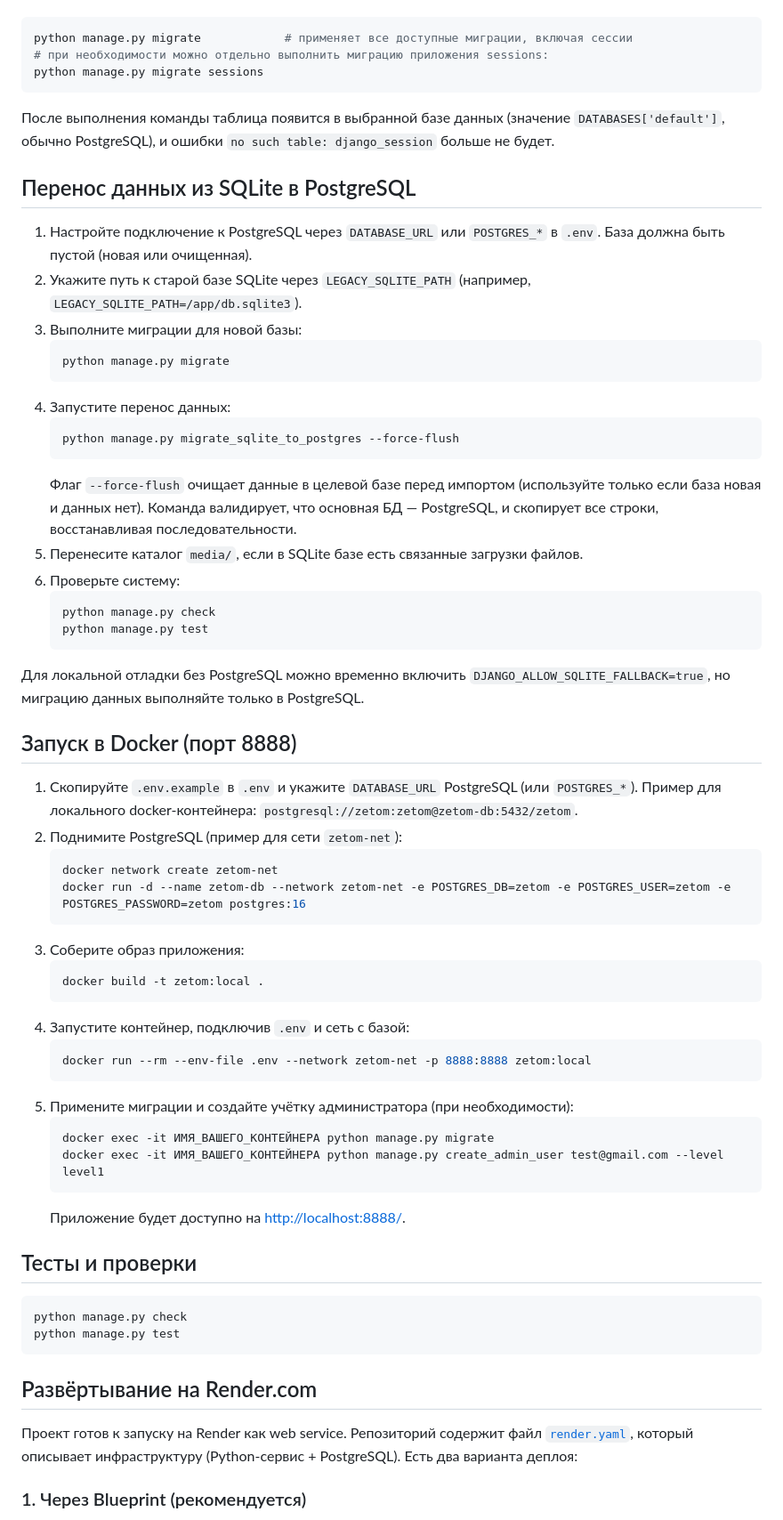
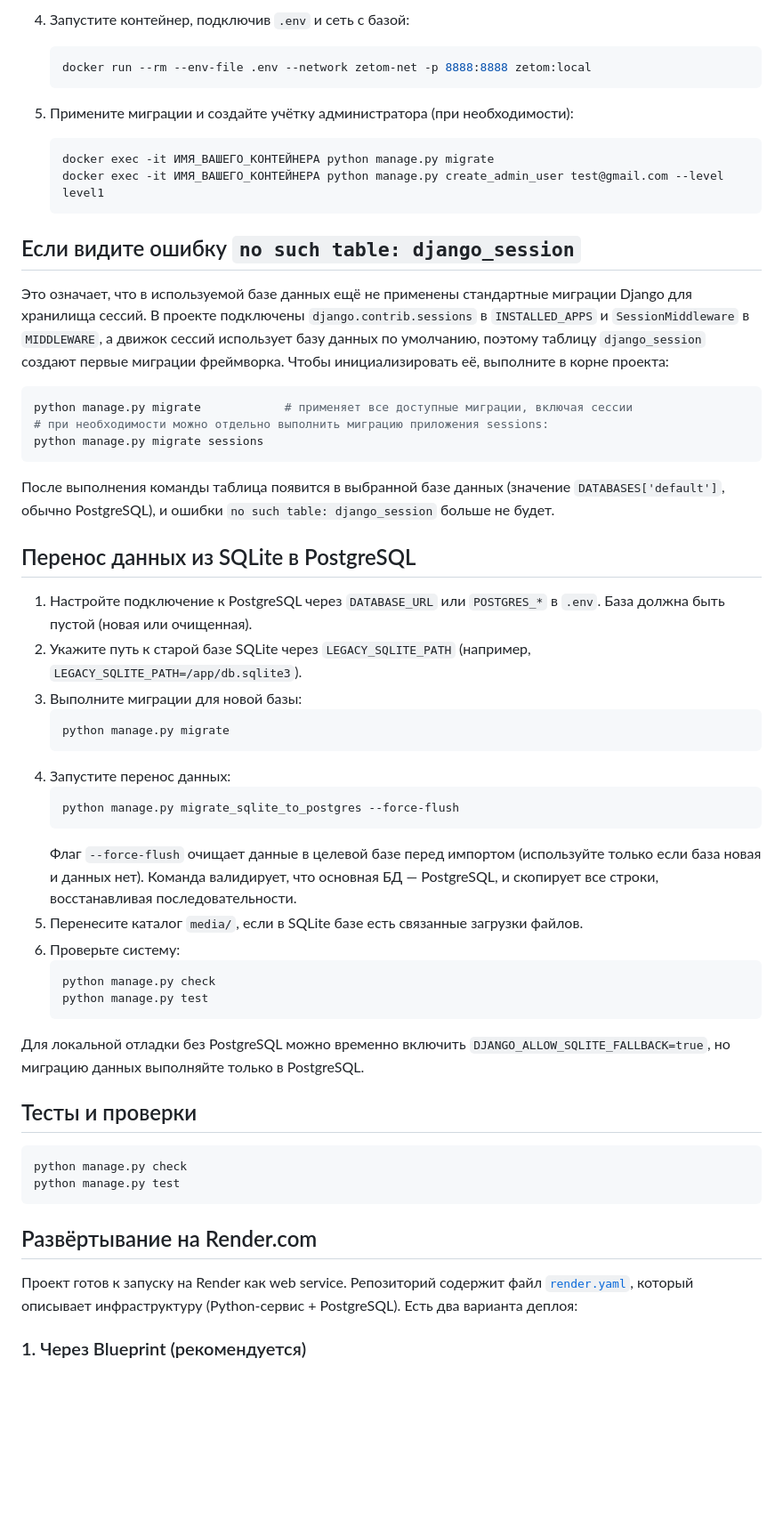
Before and after one commit to shalyn42k/zetom, a Markdown page: README.md, the part around the change printed below. Shown: that part at 89% size. GitHub-like rendering; blank space fills up the shorter version.

````diff
--- a/README.md
+++ b/README.md
@@ -87,3 +126,20 @@
+4. Запустите контейнер, подключив `.env` и сеть с базой:
+   ```bash
+   docker run --rm --env-file .env --network zetom-net -p 8888:8888 zetom:local
+   ```
+
+5. Примените миграции и создайте учётку администратора (при необходимости):
+   ```bash
+   docker exec -it ИМЯ_ВАШЕГО_КОНТЕЙНЕРА python manage.py migrate
+   docker exec -it ИМЯ_ВАШЕГО_КОНТЕЙНЕРА python manage.py create_admin_user test@gmail.com --level level1
+   ```
+
+## Если видите ошибку `no such table: django_session`
+
+Это означает, что в используемой базе данных ещё не применены стандартные миграции Django для хранилища сессий.
+В проекте подключены `django.contrib.sessions` в `INSTALLED_APPS` и `SessionMiddleware` в `MIDDLEWARE`,
+а движок сессий использует базу данных по умолчанию, поэтому таблицу `django_session` создают первые миграции фреймворка.
+Чтобы инициализировать её, выполните в корне проекта:
 
 ```bash
 python manage.py migrate            # применяет все доступные миграции, включая сессии
@@ -91,12 +147,13 @@ python manage.py migrate            # применяет все доступны
 python manage.py migrate sessions
 ```
 
-После выполнения команды таблица появится в выбранной базе данных (значение `DATABASES['default']`, обычно PostgreSQL), и ошибки
-`no such table: django_session` больше не будет.
+После выполнения команды таблица появится в выбранной базе данных (значение `DATABASES['default']`, обычно PostgreSQL),
+и ошибки `no such table: django_session` больше не будет.
 
 ## Перенос данных из SQLite в PostgreSQL
 
-1. Настройте подключение к PostgreSQL через `DATABASE_URL` или `POSTGRES_*` в `.env`. База должна быть пустой (новая или очищенная).
+1. Настройте подключение к PostgreSQL через `DATABASE_URL` или `POSTGRES_*` в `.env`.
+   База должна быть пустой (новая или очищенная).
 2. Укажите путь к старой базе SQLite через `LEGACY_SQLITE_PATH` (например, `LEGACY_SQLITE_PATH=/app/db.sqlite3`).
 3. Выполните миграции для новой базы:
    ```bash
@@ -106,7 +163,8 @@ python manage.py migrate sessions
    ```bash
    python manage.py migrate_sqlite_to_postgres --force-flush
    ```
-   Флаг `--force-flush` очищает данные в целевой базе перед импортом (используйте только если база новая и данных нет). Команда валидирует, что основная БД — PostgreSQL, и скопирует все строки, восстанавливая последовательности.
+   Флаг `--force-flush` очищает данные в целевой базе перед импортом (используйте только если база новая и данных нет).
+   Команда валидирует, что основная БД — PostgreSQL, и скопирует все строки, восстанавливая последовательности.
 5. Перенесите каталог `media/`, если в SQLite базе есть связанные загрузки файлов.
 6. Проверьте систему:
    ```bash
@@ -114,30 +172,8 @@ python manage.py migrate sessions
    python manage.py test
    ```
 
-Для локальной отладки без PostgreSQL можно временно включить `DJANGO_ALLOW_SQLITE_FALLBACK=true`, но миграцию данных выполняйте только в PostgreSQL.
-
-## Запуск в Docker (порт 8888)
-
-1. Скопируйте `.env.example` в `.env` и укажите `DATABASE_URL` PostgreSQL (или `POSTGRES_*`). Пример для локального docker‑контейнера: `postgresql://zetom:zetom@zetom-db:5432/zetom`.
-2. Поднимите PostgreSQL (пример для сети `zetom-net`):
-   ```bash
-   docker network create zetom-net
-   docker run -d --name zetom-db --network zetom-net -e POSTGRES_DB=zetom -e POSTGRES_USER=zetom -e POSTGRES_PASSWORD=zetom postgres:16
-   ```
-3. Соберите образ приложения:
-   ```bash
-   docker build -t zetom:local .
-   ```
-4. Запустите контейнер, подключив `.env` и сеть с базой:
-   ```bash
-   docker run --rm --env-file .env --network zetom-net -p 8888:8888 zetom:local
-   ```
-5. Примените миграции и создайте учётку администратора (при необходимости):
-   ```bash
-   docker exec -it ИМЯ_ВАШЕГО_КОНТЕЙНЕРА python manage.py migrate
-   docker exec -it ИМЯ_ВАШЕГО_КОНТЕЙНЕРА python manage.py create_admin_user test@gmail.com --level level1
-   ```
-   Приложение будет доступно на <http://localhost:8888/>.
+Для локальной отладки без PostgreSQL можно временно включить `DJANGO_ALLOW_SQLITE_FALLBACK=true`,
+но миграцию данных выполняйте только в PostgreSQL.
 
 ## Тесты и проверки
 
@@ -148,7 +184,8 @@ python manage.py test
 
 ## Развёртывание на Render.com
 
-Проект готов к запуску на Render как web service. Репозиторий содержит файл [`render.yaml`](render.yaml), который описывает инфраструктуру (Python‑сервис + PostgreSQL). Есть два варианта деплоя:
+Проект готов к запуску на Render как web service. Репозиторий содержит файл [`render.yaml`](render.yaml),
+который описывает инфраструктуру (Python‑сервис + PostgreSQL). Есть два варианта деплоя:
 
 ### 1. Через Blueprint (рекомендуется)
 
````
Also changed, not shown: other parts of README.md (+57 -16 lines).
